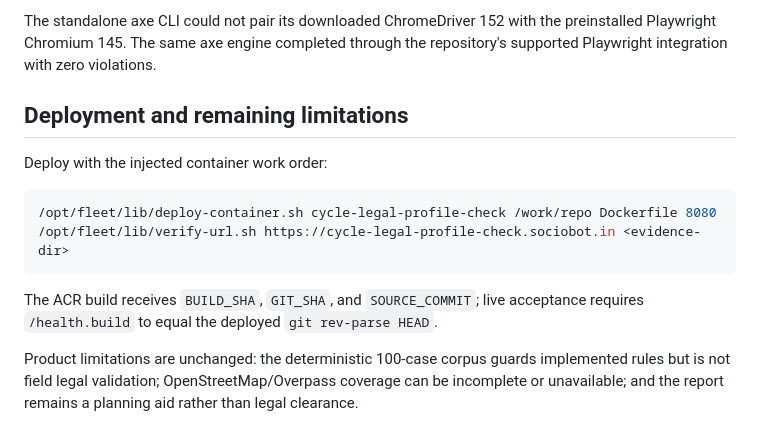
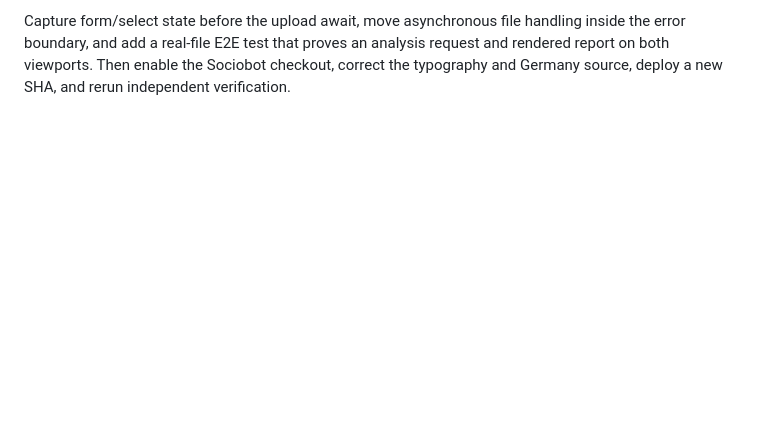
Before and after one commit to B-Divyesh/sf-cycle-legal-profile-check, a Markdown page: .factory/handoff.md, the part around one of its changes. Rendered like a GitHub page; blank space fills up the shorter version.

Commit message:
qa: record verification 3 failure

````diff
--- a/.factory/handoff.md
+++ b/.factory/handoff.md
@@ -86,20 +66,5 @@ PORT=18080 target/release/cycle-legal-profile-check
-The standalone axe CLI could not pair its downloaded ChromeDriver 152 with the
-preinstalled Playwright Chromium 145. The same axe engine completed through
-the repository's supported Playwright integration with zero violations.
-
-## Deployment and remaining limitations
-
-Deploy with the injected container work order:
-
-```sh
-/opt/fleet/lib/deploy-container.sh cycle-legal-profile-check /work/repo Dockerfile 8080
-/opt/fleet/lib/verify-url.sh https://cycle-legal-profile-check.sociobot.in <evidence-dir>
-```
-
-The ACR build receives `BUILD_SHA`, `GIT_SHA`, and `SOURCE_COMMIT`; live
-acceptance requires `/health.build` to equal the deployed `git rev-parse HEAD`.
-
-Product limitations are unchanged: the deterministic 100-case corpus guards
-implemented rules but is not field legal validation; OpenStreetMap/Overpass
-coverage can be incomplete or unavailable; and the report remains a planning
-aid rather than legal clearance.
+Capture form/select state before the upload await, move asynchronous file
+handling inside the error boundary, and add a real-file E2E test that proves an
+analysis request and rendered report on both viewports. Then enable the
+Sociobot checkout, correct the typography and Germany source, deploy a new SHA,
+and rerun independent verification.
````
Also changed, not shown: other parts of .factory/handoff.md (+53 -73 lines), .factory/verification-3.md (added, +228 -0 lines).
